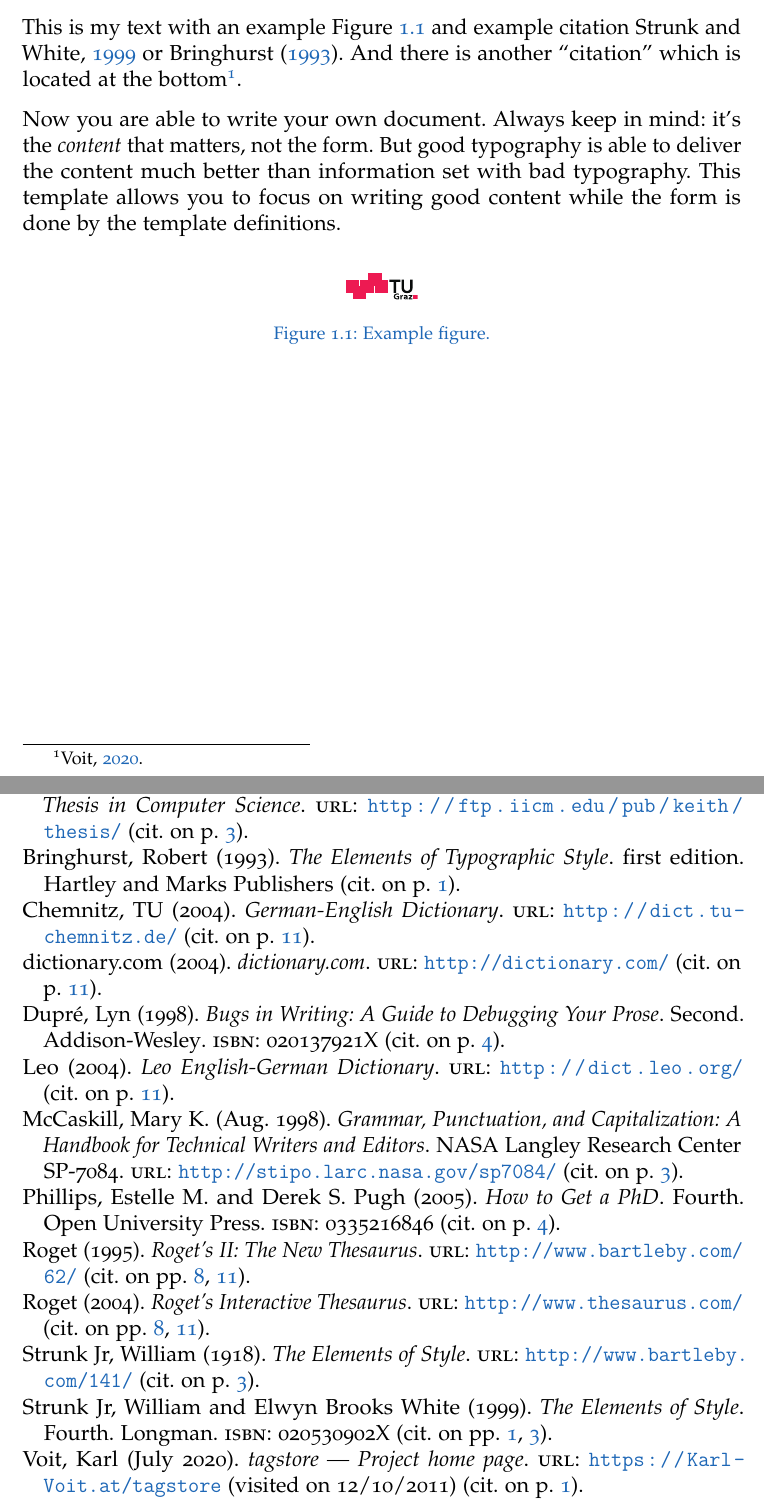
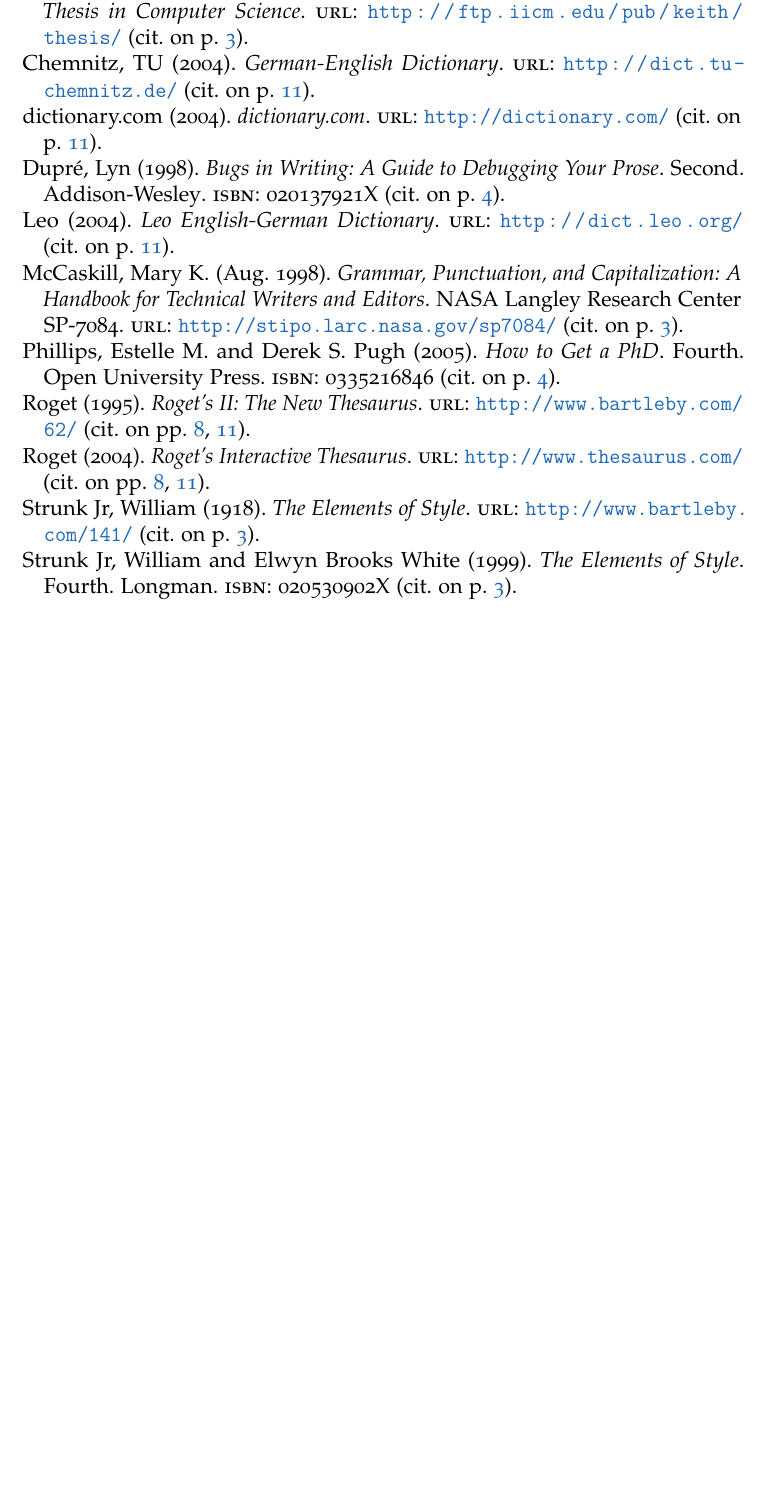
Before and after one commit to fabian-gubler/bachelor-thesis, a LaTeX thesis (latex/main.tex, which reads latex/example-short-chapter.tex): two parts of pages 9 and 27 of 28 before the commit and part of page 27 of 27 after it, the two joined at a grey line, cut at the place of the change, the shorter picture padded with empty space. Compiled offline with pdfLaTeX.

Commit message:
remove example chapter

```diff
--- a/latex/example-short-chapter.tex
+++ b/latex/example-short-chapter.tex
@@ -5,21 +5,21 @@
 %% scrbook starts with part (optional), chapter, section, ...
 \chapter{Example Chapter}
 
-This is my text with an example Figure~\ref{fig:example} and example
-citation~\cite{StrunkWhite} or \textcite{Bringhurst1993}. And there is another
-\enquote{citation} which is located at the bottom\footcite{tagstore}.
+% This is my text with an example Figure~\ref{fig:example} and example
+% citation~\cite{StrunkWhite} or \textcite{Bringhurst1993}. And there is another
+% \enquote{citation} which is located at the bottom\footcite{tagstore}.
 
-\myfig{TU_Graz_Logo}%% filename in figures folder
-  {width=0.1\textwidth,height=0.1\textheight}%% maximum width/height, aspect ratio will be kept
-  {Example figure.}%% caption
-  {}%% optional (short) caption for table of figures
-  {fig:example}%% label
+% \myfig{TU_Graz_Logo}%% filename in figures folder
+%   {width=0.1\textwidth,height=0.1\textheight}%% maximum width/height, aspect ratio will be kept
+%   {Example figure.}%% caption
+%   {}%% optional (short) caption for table of figures
+%   {fig:example}%% label
 
-Now you are able to write your own document. Always keep in mind: it's
-the \emph{content} that matters, not the form. But good typography is
-able to deliver the content much better than information set with bad
-typography. This template allows you to focus on writing good content
-while the form is done by the template definitions.
+% Now you are able to write your own document. Always keep in mind: it's
+% the \emph{content} that matters, not the form. But good typography is
+% able to deliver the content much better than information set with bad
+% typography. This template allows you to focus on writing good content
+% while the form is done by the template definitions.
 
 
 %% vim:foldmethod=expr
```
